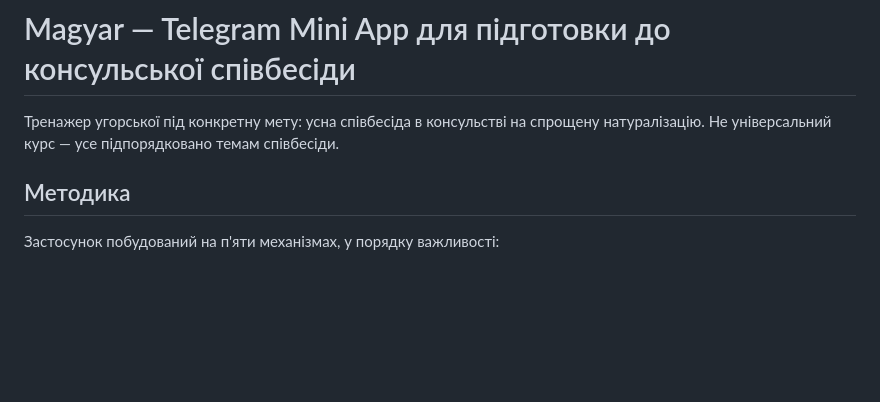
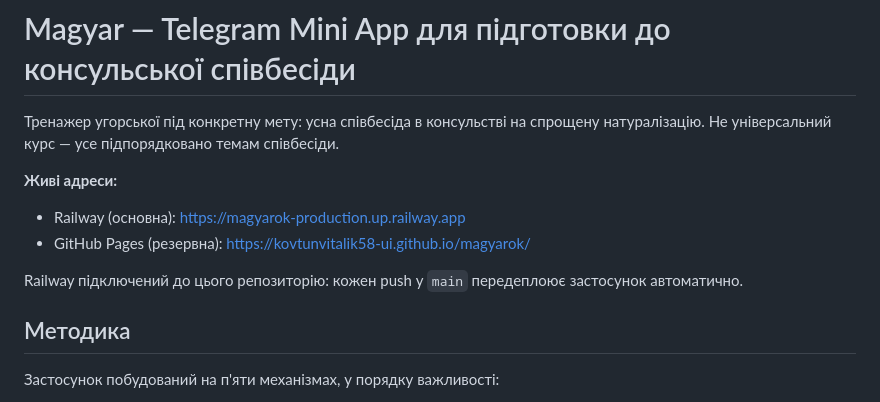
Before and after one commit to kovtunvitalik58-ui/magyarok, a Markdown page: README.md, the part around the change. Drawn GitHub-style; blank space fills up the shorter version.

Commit message:
Додати живі адреси в README
Co-Authored-By: Claude Opus 5 <noreply@anthropic.com>

```diff
--- a/README.md
+++ b/README.md
@@ -2,6 +2,13 @@
 
 Тренажер угорської під конкретну мету: усна співбесіда в консульстві на спрощену
 натуралізацію. Не універсальний курс — усе підпорядковано темам співбесіди.
+
+**Живі адреси:**
+- Railway (основна): https://magyarok-production.up.railway.app
+- GitHub Pages (резервна): https://kovtunvitalik58-ui.github.io/magyarok/
+
+Railway підключений до цього репозиторію: кожен push у `main` передеплоює
+застосунок автоматично.
 
 ## Методика
 
```
